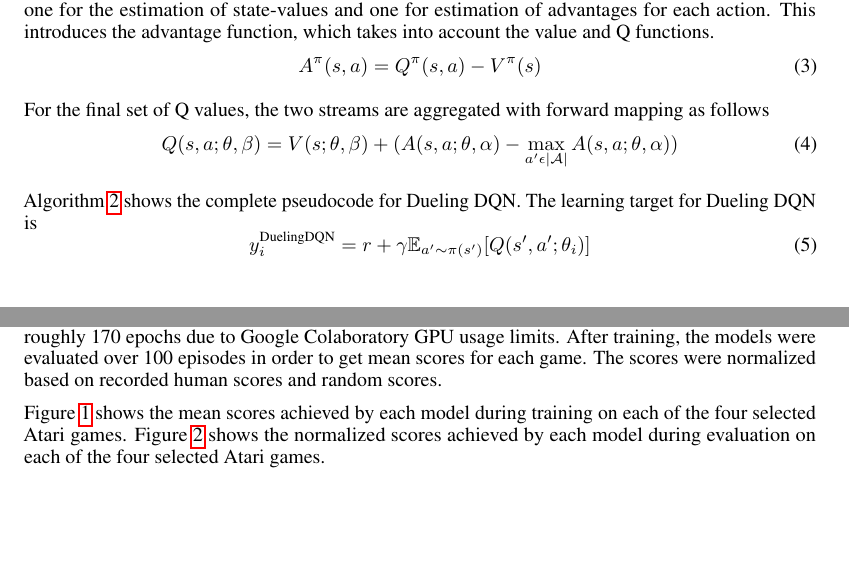
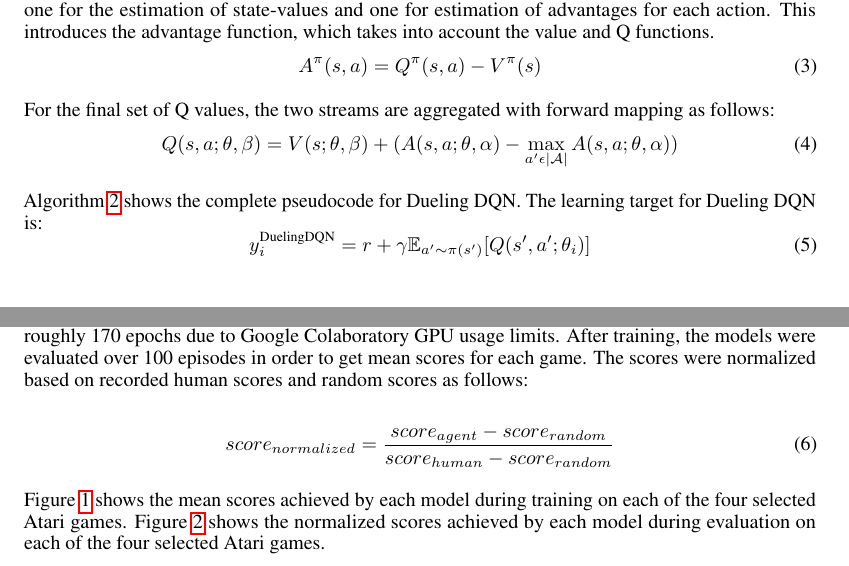
Before and after one commit to cmunozcortes/239as-rl-proj, a LaTeX document (doc/final report/main.tex): two parts of pages 2 and 3 of 5, joined at a grey line, cut so that both start at the same text, the shorter picture padded with empty space. Compiled offline with pdfLaTeX.

Commit message:
Update main.tex

```diff
--- a/doc/final report/main.tex
+++ b/doc/final report/main.tex
@@ -266,7 +266,11 @@ following games from the Atari Learning Environment (ALE)
 pinball was trained for roughly 170 epochs due to Google Colaboratory GPU usage
 limits. After training, the models were evaluated over 100 episodes in order to get
 mean scores for each game. The scores were normalized based on recorded human scores
-and random scores.
+and random scores as follows:
+
+\begin{equation}
+    score_{normalized} = \frac{score_{agent} - score_{random}}{score_{human} - score_{random}}
+\end{equation}
 
 Figure \ref{fig:training} shows the mean scores achieved by each model during
 training on each of the four selected Atari games. Figure \ref{fig:eval} shows the
```
Also changed, not shown: doc/final report/main.tex (8 more changed lines).
